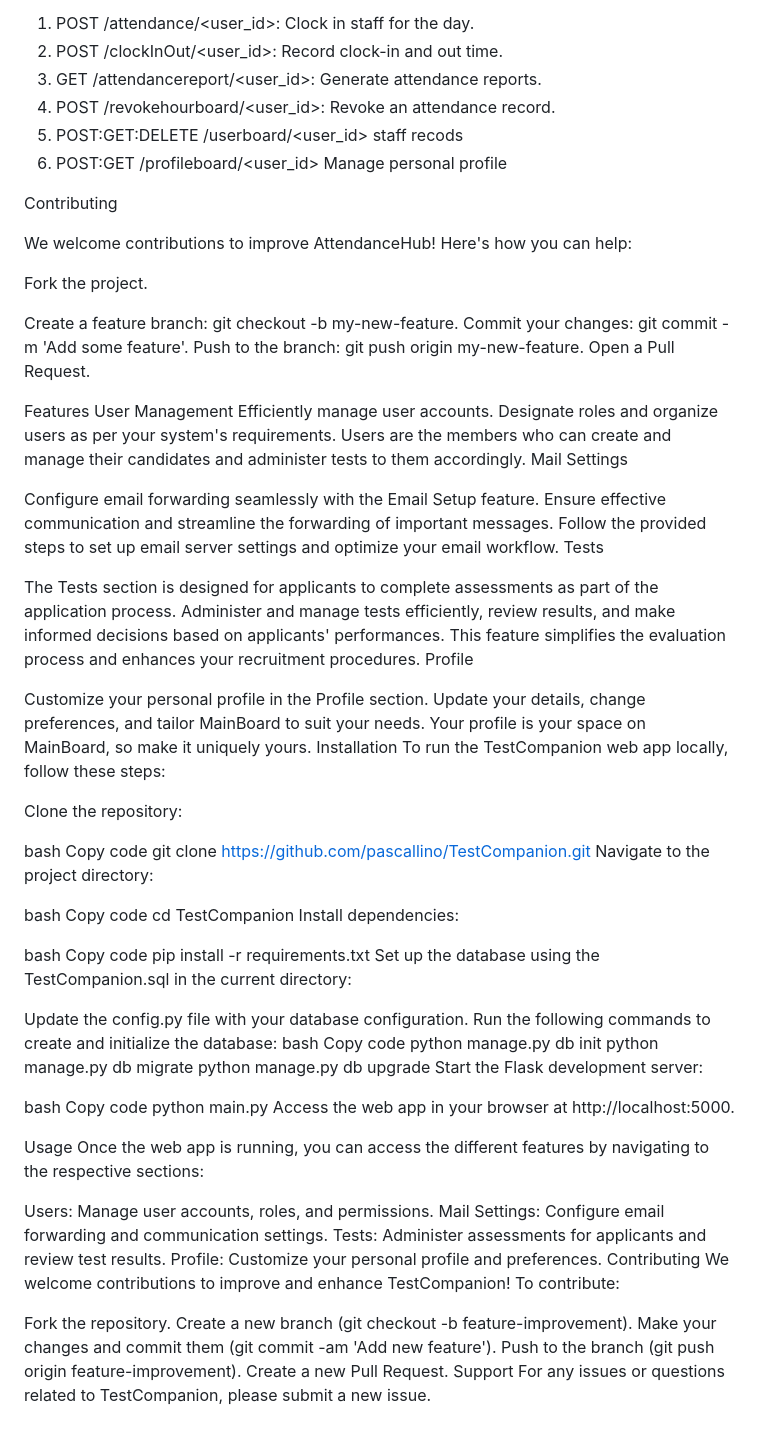
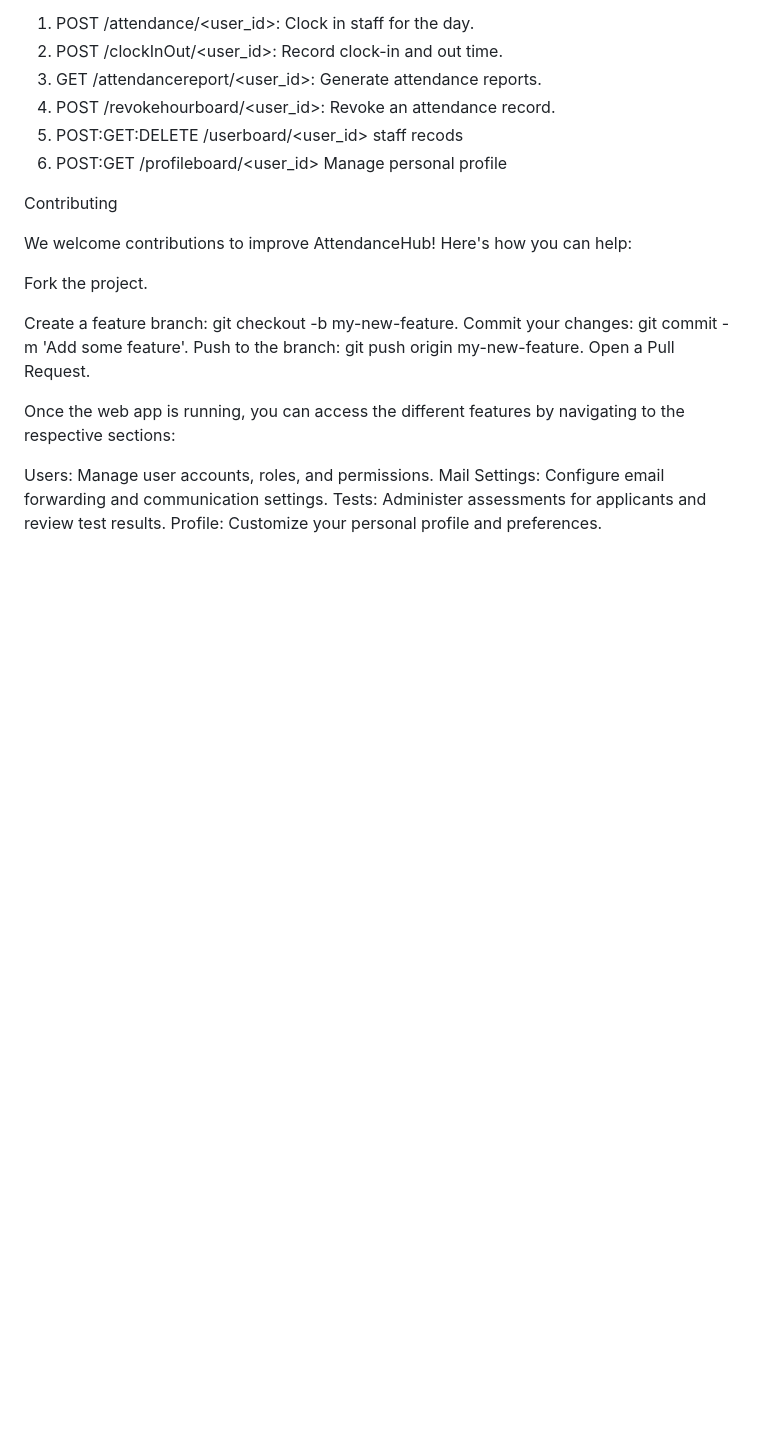
Before and after one commit to FosterSetor9060/Testcompanion_v1, a Markdown page: README.md, the part around one of its changes. Rendered like a GitHub page; blank space fills up the shorter version.

```diff
--- a/README.md
+++ b/README.md
@@ -107,78 +116,9 @@ Push to the branch: git push origin my-new-feature.
 Open a Pull Request.
 
 
-
-
-
-
-Features
-User Management
-Efficiently manage user accounts.
-Designate roles and organize users as per your system's requirements.
-Users are the members who can create and manage their candidates and administer tests to them accordingly.
-Mail Settings
-
-Configure email forwarding seamlessly with the Email Setup feature.
-Ensure effective communication and streamline the forwarding of important messages.
-Follow the provided steps to set up email server settings and optimize your email workflow.
-Tests
-
-The Tests section is designed for applicants to complete assessments as part of the application process.
-Administer and manage tests efficiently, review results, and make informed decisions based on applicants' performances.
-This feature simplifies the evaluation process and enhances your recruitment procedures.
-Profile
-
-Customize your personal profile in the Profile section.
-Update your details, change preferences, and tailor MainBoard to suit your needs.
-Your profile is your space on MainBoard, so make it uniquely yours.
-Installation
-To run the TestCompanion web app locally, follow these steps:
-
-Clone the repository:
-
-bash
-Copy code
-git clone https://github.com/pascallino/TestCompanion.git
-Navigate to the project directory:
-
-bash
-Copy code
-cd TestCompanion
-Install dependencies:
-
-bash
-Copy code
-pip install -r requirements.txt
-Set up the database using the TestCompanion.sql in the current directory:
-
-Update the config.py file with your database configuration.
-Run the following commands to create and initialize the database:
-bash
-Copy code
-python manage.py db init
-python manage.py db migrate
-python manage.py db upgrade
-Start the Flask development server:
-
-bash
-Copy code
-python main.py
-Access the web app in your browser at http://localhost:5000.
-
-Usage
 Once the web app is running, you can access the different features by navigating to the respective sections:
 
 Users: Manage user accounts, roles, and permissions.
 Mail Settings: Configure email forwarding and communication settings.
 Tests: Administer assessments for applicants and review test results.
 Profile: Customize your personal profile and preferences.
-Contributing
-We welcome contributions to improve and enhance TestCompanion! To contribute:
-
-Fork the repository.
-Create a new branch (git checkout -b feature-improvement).
-Make your changes and commit them (git commit -am 'Add new feature').
-Push to the branch (git push origin feature-improvement).
-Create a new Pull Request.
-Support
-For any issues or questions related to TestCompanion, please submit a new issue.
```
Also changed, not shown: other parts of README.md (+13 -4 lines).
